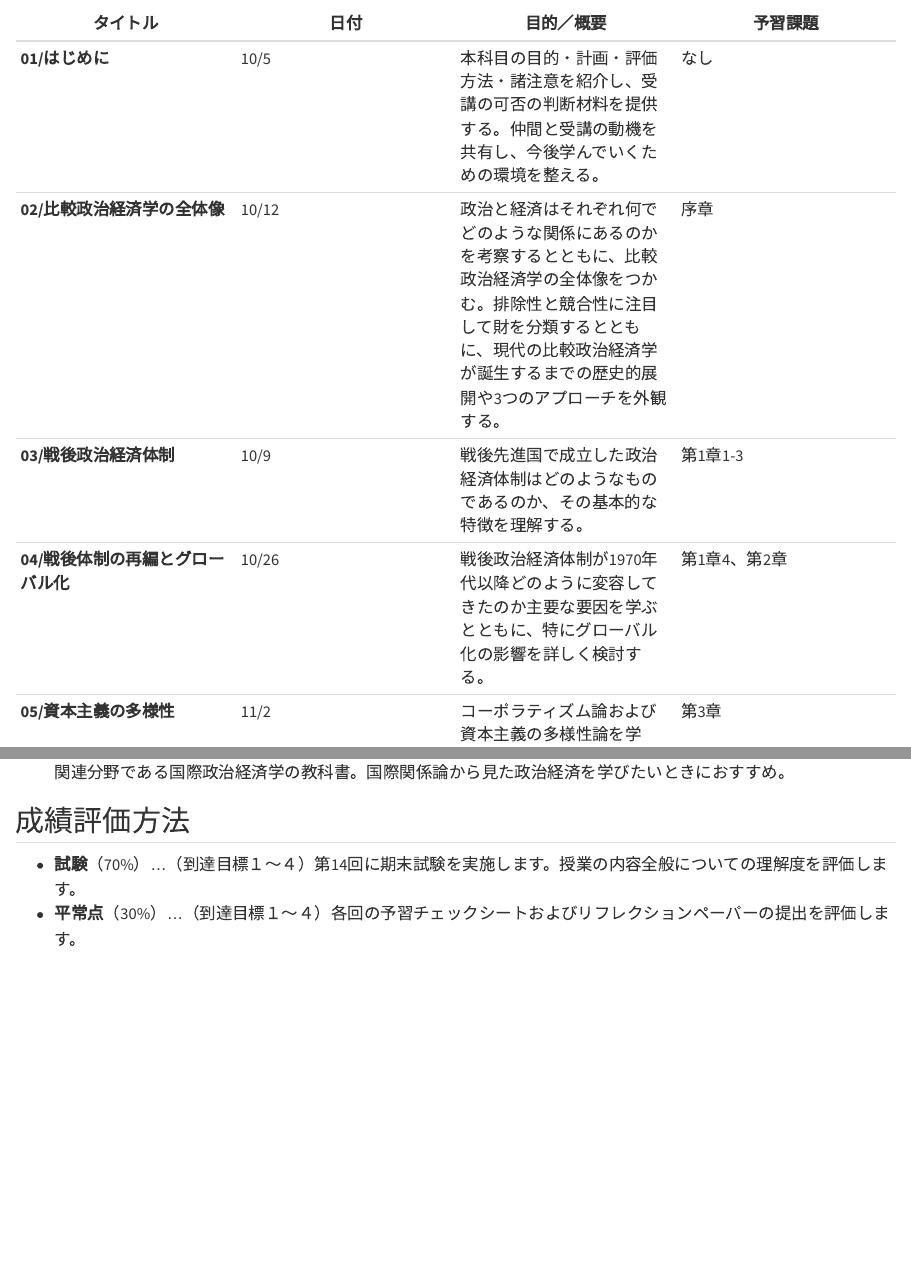
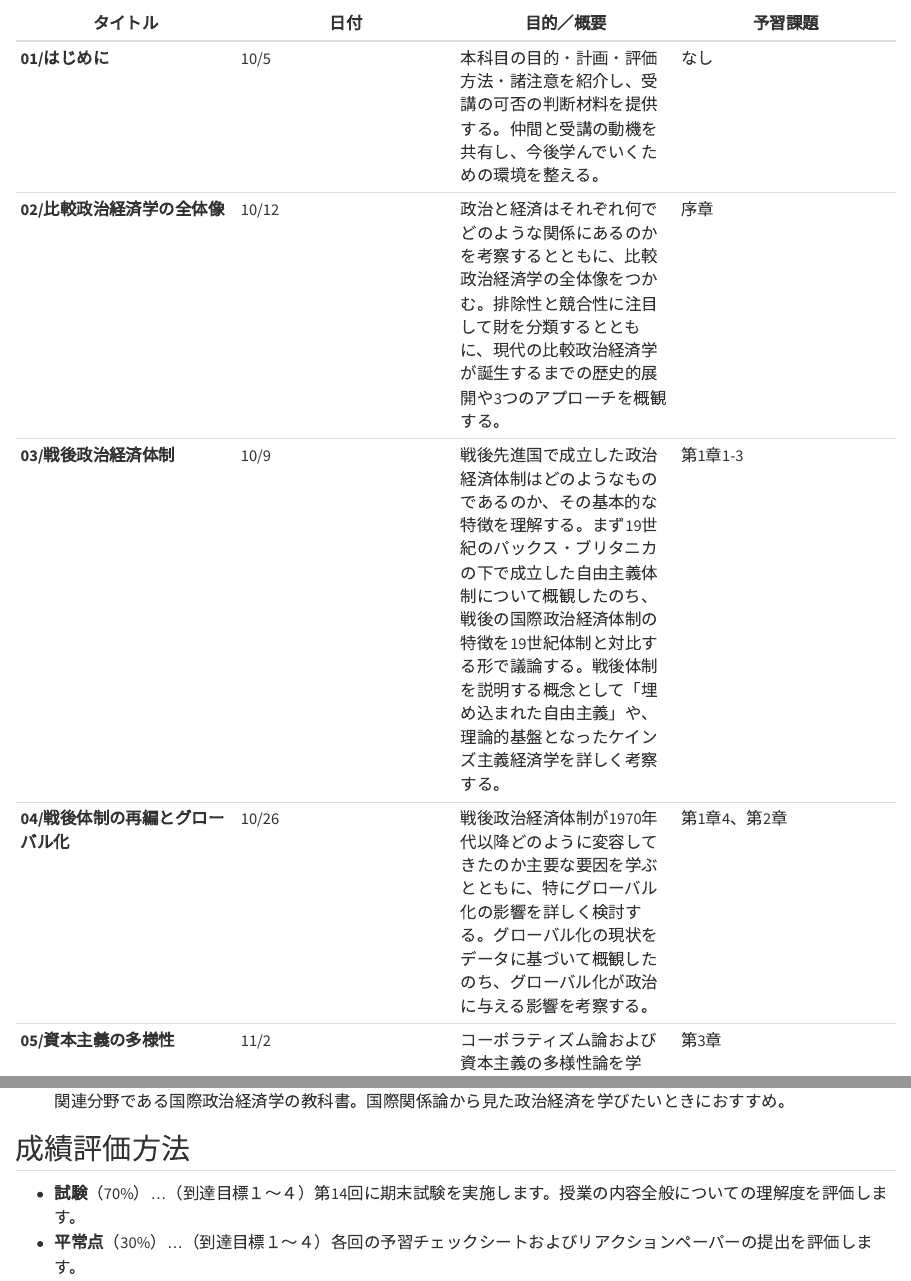
Before and after one commit to junpei-suzuki/CPE-2026-Waseda, a Quarto document (00_syllabus.qmd): the page in a window 1100 px wide, from 810 px down, and a second part further down, joined at a grey line. Rendered offline with R 4.5, knitr and Pandoc in place of Quarto, with nearby package versions.

Commit message:
Modified some errors

```diff
--- a/00_syllabus.qmd
+++ b/00_syllabus.qmd
@@ -25,9 +25,9 @@
 | タイトル | 日付 | 目的／概要 | 予習課題 |
 | --- | --- | --- | --- |
 | **01/はじめに** | 10/5 | 本科目の目的・計画・評価方法・諸注意を紹介し、受講の可否の判断材料を提供する。仲間と受講の動機を共有し、今後学んでいくための環境を整える。 | なし |
-| **02/比較政治経済学の全体像** | 10/12 | 政治と経済はそれぞれ何でどのような関係にあるのかを考察するとともに、比較政治経済学の全体像をつかむ。排除性と競合性に注目して財を分類するとともに、現代の比較政治経済学が誕生するまでの歴史的展開や3つのアプローチを外観する。 | 序章 |
-| **03/戦後政治経済体制** | 10/9 | 戦後先進国で成立した政治経済体制はどのようなものであるのか、その基本的な特徴を理解する。 | 第1章1-3 |
-| **04/戦後体制の再編とグローバル化** | 10/26 | 戦後政治経済体制が1970年代以降どのように変容してきたのか主要な要因を学ぶとともに、特にグローバル化の影響を詳しく検討する。 | 第1章4、第2章 |
+| **02/比較政治経済学の全体像** | 10/12 | 政治と経済はそれぞれ何でどのような関係にあるのかを考察するとともに、比較政治経済学の全体像をつかむ。排除性と競合性に注目して財を分類するとともに、現代の比較政治経済学が誕生するまでの歴史的展開や3つのアプローチを概観する。 | 序章 |
+| **03/戦後政治経済体制** | 10/9 | 戦後先進国で成立した政治経済体制はどのようなものであるのか、その基本的な特徴を理解する。まず19世紀のパックス・ブリタニカの下で成立した自由主義体制について概観したのち、戦後の国際政治経済体制の特徴を19世紀体制と対比する形で議論する。戦後体制を説明する概念として「埋め込まれた自由主義」や、理論的基盤となったケインズ主義経済学を詳しく考察する。 | 第1章1-3 |
+| **04/戦後体制の再編とグローバル化** | 10/26 | 戦後政治経済体制が1970年代以降どのように変容してきたのか主要な要因を学ぶとともに、特にグローバル化の影響を詳しく検討する。グローバル化の現状をデータに基づいて概観したのち、グローバル化が政治に与える影響を考察する。 | 第1章4、第2章 |
 | **05/資本主義の多様性** | 11/2 | コーポラティズム論および資本主義の多様性論を学び、先進各国の政治経済のあり方を比較するとともに、グローバル化の影響を検討する。 | 第3章 |
 | **06/福祉国家の多様性** | 11/9 | 代表的な福祉国家の類型論を学び、先進各国の福祉国家のあり方を比較するとともに、日本の位置付けを考察する。 | 第4章、第5章3 |
 | **07/福祉国家の政治経済学** | 11/16 | 福祉国家の成立や変容過程を説明する代表的な理論やモデルを学び、相互に繰り広げられた論争を理解する。 | 第5章1-2 |
@@ -67,4 +67,4 @@
 ## 成績評価方法
 
 - **試験**（70%）…（到達目標１〜４）第14回に期末試験を実施します。授業の内容全般についての理解度を評価します。
-- **平常点**（30%）…（到達目標１〜４）各回の予習チェックシートおよびリフレクションペーパーの提出を評価します。
+- **平常点**（30%）…（到達目標１〜４）各回の予習チェックシートおよびリアクションペーパーの提出を評価します。
```
Also changed, not shown: 02_overview_slide.qmd (+2 -2 lines), .quarto/idx/00_syllabus.qmd.json, .quarto/idx/02_overview_slide.qmd.json, docs/search.json, 2 other files.
